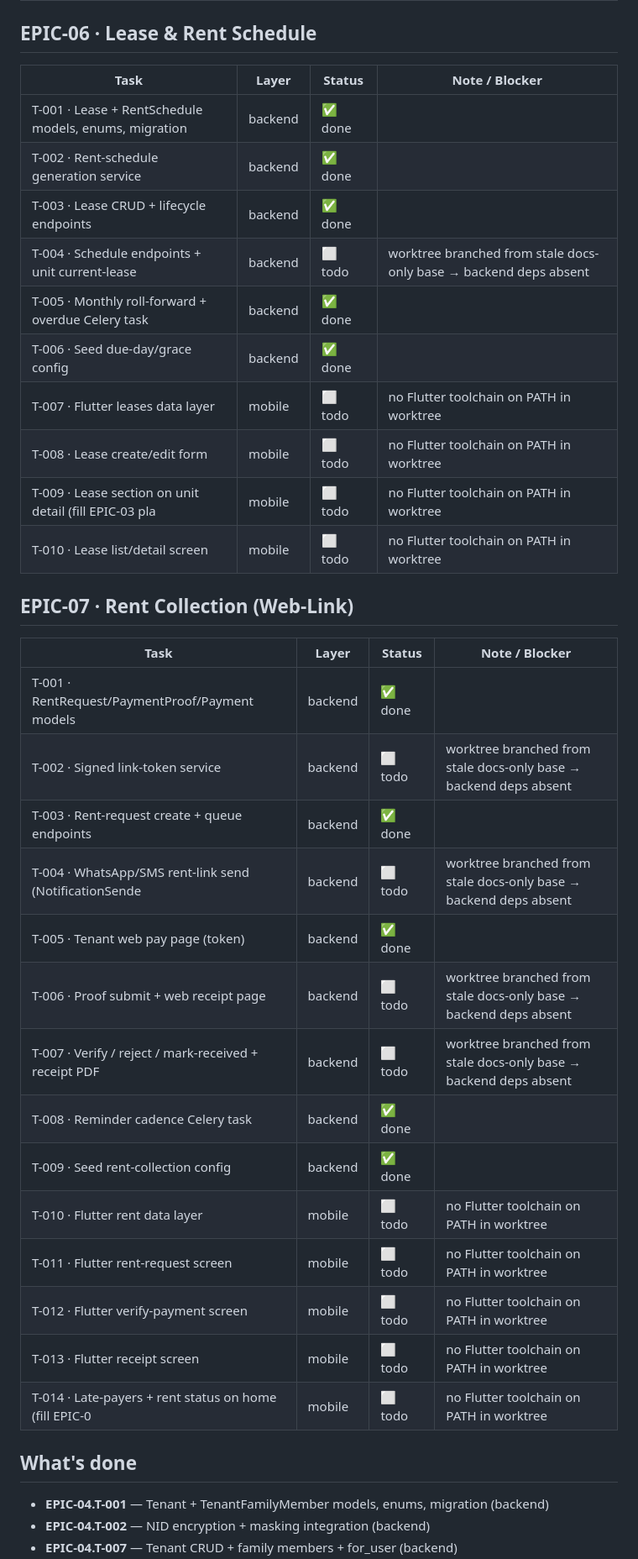
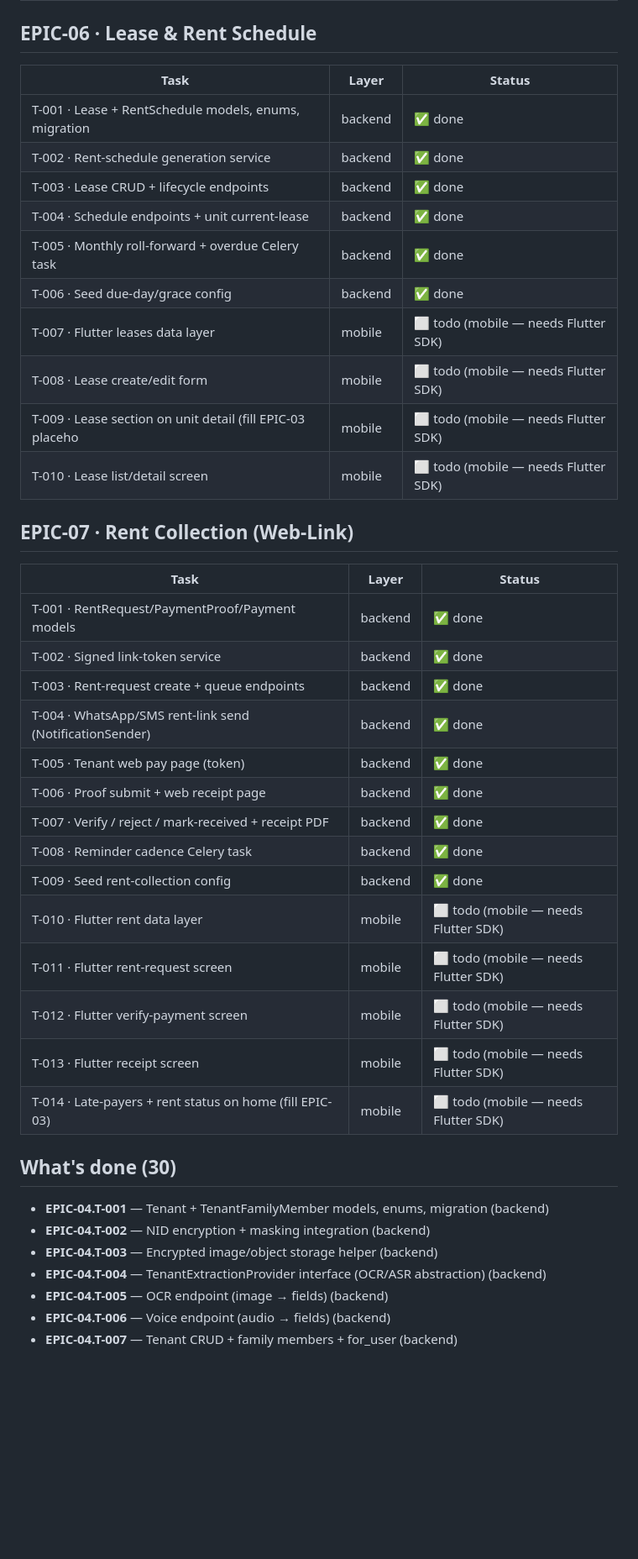
Before and after one commit to nuhin13/khatir, a Markdown page: STATUS.md, the part around one of its changes. Shown at 84% size. Rendered like a GitHub page; blank space fills up the shorter version.

```diff
--- a/STATUS.md
+++ b/STATUS.md
@@ -57,40 +62,44 @@ _Source of truth: task-file frontmatter `status`. Backend integrated on `bench/c
 
 ## EPIC-06 · Lease & Rent Schedule
 
-| Task | Layer | Status | Note / Blocker |
-|---|---|---|---|
-| T-001 · Lease + RentSchedule models, enums, migration | backend | ✅ done |  |
-| T-002 · Rent-schedule generation service | backend | ✅ done |  |
-| T-003 · Lease CRUD + lifecycle endpoints | backend | ✅ done |  |
-| T-004 · Schedule endpoints + unit current-lease | backend | ⬜ todo | worktree branched from stale docs-only base → backend deps absent |
-| T-005 · Monthly roll-forward + overdue Celery task | backend | ✅ done |  |
-| T-006 · Seed due-day/grace config | backend | ✅ done |  |
-| T-007 · Flutter leases data layer | mobile | ⬜ todo | no Flutter toolchain on PATH in worktree |
-| T-008 · Lease create/edit form | mobile | ⬜ todo | no Flutter toolchain on PATH in worktree |
-| T-009 · Lease section on unit detail (fill EPIC-03 pla | mobile | ⬜ todo | no Flutter toolchain on PATH in worktree |
-| T-010 · Lease list/detail screen | mobile | ⬜ todo | no Flutter toolchain on PATH in worktree |
+| Task | Layer | Status |
+|---|---|---|
+| T-001 · Lease + RentSchedule models, enums, migration | backend | ✅ done |
+| T-002 · Rent-schedule generation service | backend | ✅ done |
+| T-003 · Lease CRUD + lifecycle endpoints | backend | ✅ done |
+| T-004 · Schedule endpoints + unit current-lease | backend | ✅ done |
+| T-005 · Monthly roll-forward + overdue Celery task | backend | ✅ done |
+| T-006 · Seed due-day/grace config | backend | ✅ done |
+| T-007 · Flutter leases data layer | mobile | ⬜ todo (mobile — needs Flutter SDK) |
+| T-008 · Lease create/edit form | mobile | ⬜ todo (mobile — needs Flutter SDK) |
+| T-009 · Lease section on unit detail (fill EPIC-03 placeho | mobile | ⬜ todo (mobile — needs Flutter SDK) |
+| T-010 · Lease list/detail screen | mobile | ⬜ todo (mobile — needs Flutter SDK) |
 
 ## EPIC-07 · Rent Collection (Web-Link)
 
-| Task | Layer | Status | Note / Blocker |
-|---|---|---|---|
-| T-001 · RentRequest/PaymentProof/Payment models | backend | ✅ done |  |
-| T-002 · Signed link-token service | backend | ⬜ todo | worktree branched from stale docs-only base → backend deps absent |
-| T-003 · Rent-request create + queue endpoints | backend | ✅ done |  |
-| T-004 · WhatsApp/SMS rent-link send (NotificationSende | backend | ⬜ todo | worktree branched from stale docs-only base → backend deps absent |
-| T-005 · Tenant web pay page (token) | backend | ✅ done |  |
-| T-006 · Proof submit + web receipt page | backend | ⬜ todo | worktree branched from stale docs-only base → backend deps absent |
-| T-007 · Verify / reject / mark-received + receipt PDF | backend | ⬜ todo | worktree branched from stale docs-only base → backend deps absent |
-| T-008 · Reminder cadence Celery task | backend | ✅ done |  |
-| T-009 · Seed rent-collection config | backend | ✅ done |  |
-| T-010 · Flutter rent data layer | mobile | ⬜ todo | no Flutter toolchain on PATH in worktree |
-| T-011 · Flutter rent-request screen | mobile | ⬜ todo | no Flutter toolchain on PATH in worktree |
-| T-012 · Flutter verify-payment screen | mobile | ⬜ todo | no Flutter toolchain on PATH in worktree |
-| T-013 · Flutter receipt screen | mobile | ⬜ todo | no Flutter toolchain on PATH in worktree |
-| T-014 · Late-payers + rent status on home (fill EPIC-0 | mobile | ⬜ todo | no Flutter toolchain on PATH in worktree |
+| Task | Layer | Status |
+|---|---|---|
+| T-001 · RentRequest/PaymentProof/Payment models | backend | ✅ done |
+| T-002 · Signed link-token service | backend | ✅ done |
+| T-003 · Rent-request create + queue endpoints | backend | ✅ done |
+| T-004 · WhatsApp/SMS rent-link send (NotificationSender) | backend | ✅ done |
+| T-005 · Tenant web pay page (token) | backend | ✅ done |
+| T-006 · Proof submit + web receipt page | backend | ✅ done |
+| T-007 · Verify / reject / mark-received + receipt PDF | backend | ✅ done |
+| T-008 · Reminder cadence Celery task | backend | ✅ done |
+| T-009 · Seed rent-collection config | backend | ✅ done |
+| T-010 · Flutter rent data layer | mobile | ⬜ todo (mobile — needs Flutter SDK) |
+| T-011 · Flutter rent-request screen | mobile | ⬜ todo (mobile — needs Flutter SDK) |
+| T-012 · Flutter verify-payment screen | mobile | ⬜ todo (mobile — needs Flutter SDK) |
+| T-013 · Flutter receipt screen | mobile | ⬜ todo (mobile — needs Flutter SDK) |
+| T-014 · Late-payers + rent status on home (fill EPIC-03) | mobile | ⬜ todo (mobile — needs Flutter SDK) |
 
-## What's done
+## What's done (30)
 
 - **EPIC-04.T-001** — Tenant + TenantFamilyMember models, enums, migration (backend)
 - **EPIC-04.T-002** — NID encryption + masking integration (backend)
+- **EPIC-04.T-003** — Encrypted image/object storage helper (backend)
+- **EPIC-04.T-004** — TenantExtractionProvider interface (OCR/ASR abstraction) (backend)
+- **EPIC-04.T-005** — OCR endpoint (image → fields) (backend)
+- **EPIC-04.T-006** — Voice endpoint (audio → fields) (backend)
 - **EPIC-04.T-007** — Tenant CRUD + family members + for_user (backend)
```
Also changed, not shown: other parts of STATUS.md (+80 -80 lines).
